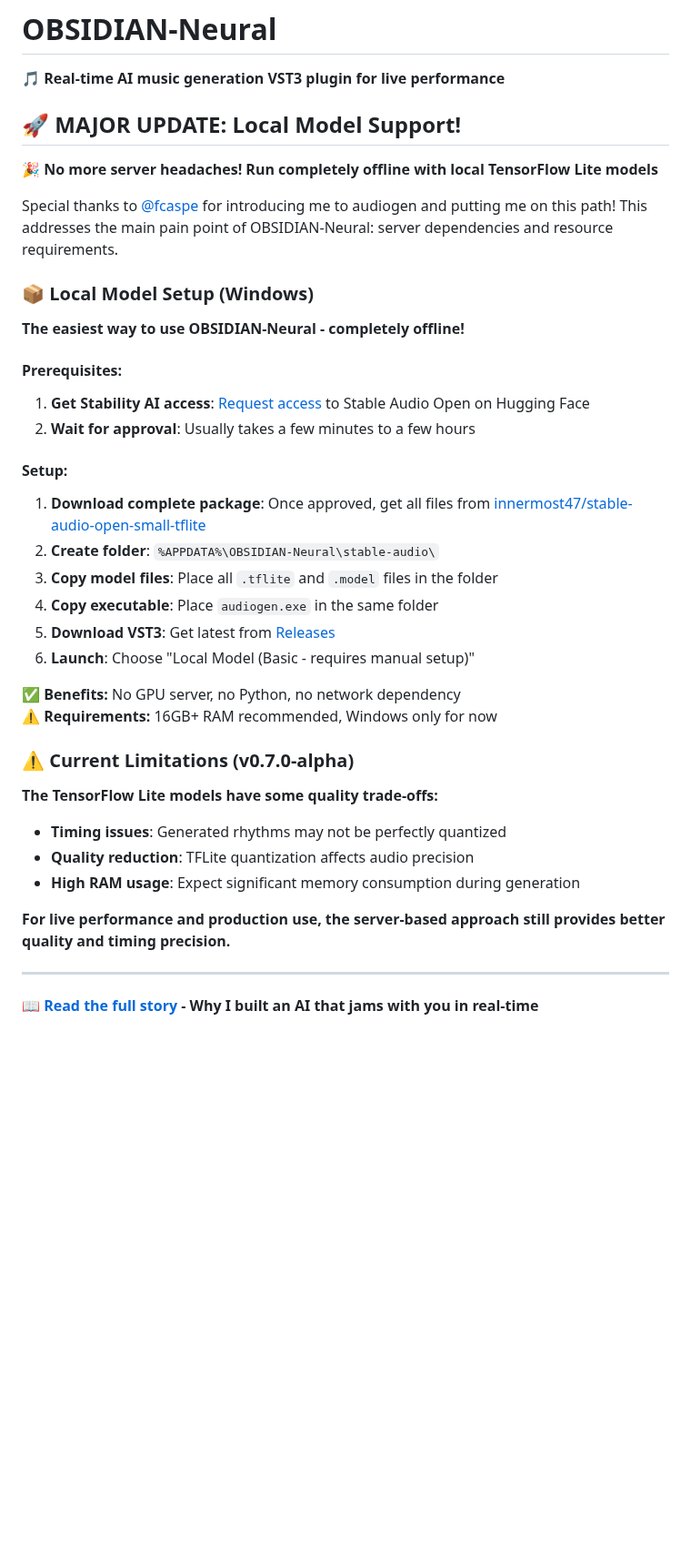
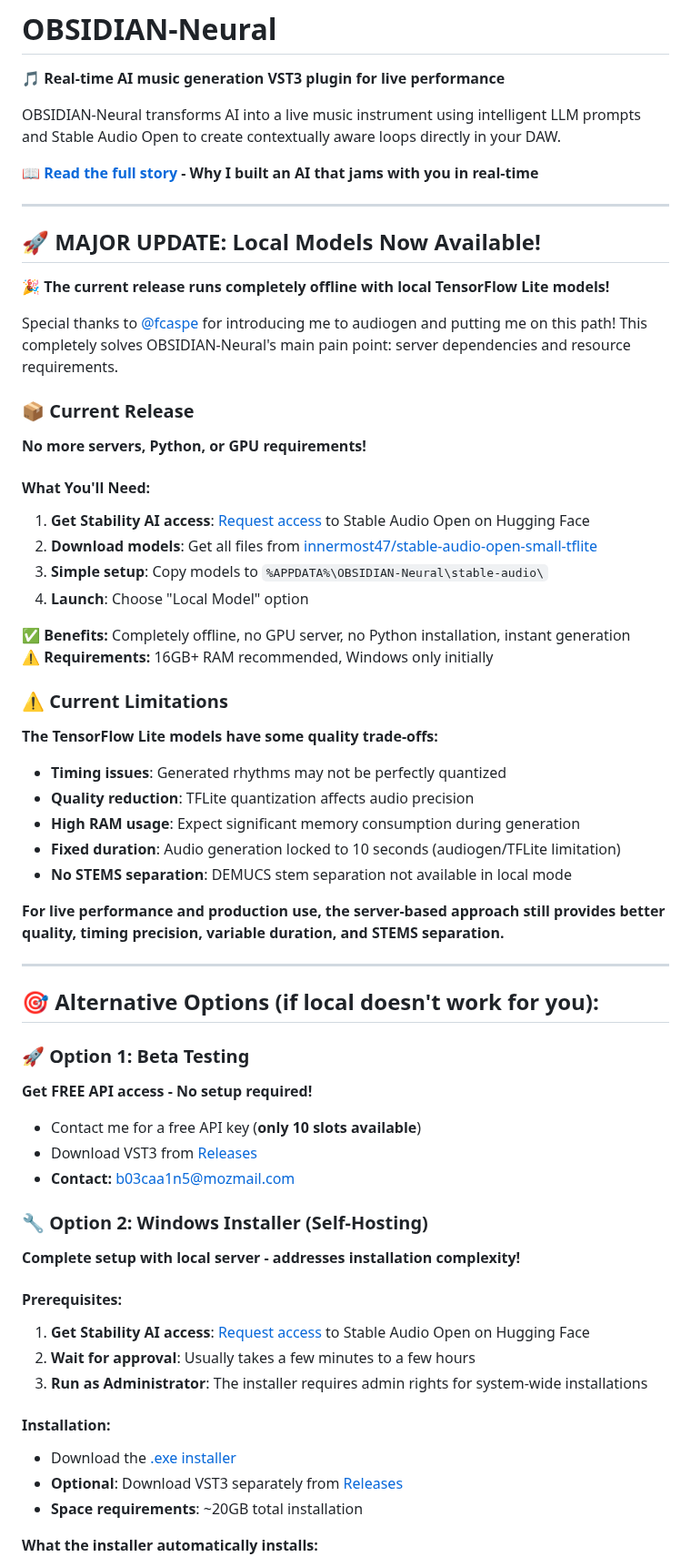
Before and after one commit to sp80808/ai-dj, a Markdown page: README.md, the part around one of its changes. Shown at 91% size. Rendered like a GitHub page; blank space fills up the shorter version.

```diff
--- a/README.md
+++ b/README.md
@@ -2,43 +2,71 @@
 
 🎵 **Real-time AI music generation VST3 plugin for live performance**
 
-## 🚀 **MAJOR UPDATE: Local Model Support!**
+OBSIDIAN-Neural transforms AI into a live music instrument using intelligent LLM prompts and Stable Audio Open to create contextually aware loops directly in your DAW.
 
-**🎉 No more server headaches! Run completely offline with local TensorFlow Lite models**
+**📖 [Read the full story](https://medium.com/@innermost47/obsidian-neural-when-ai-becomes-your-jam-partner-5203726a3840) - Why I built an AI that jams with you in real-time**
 
-Special thanks to [@fcaspe](https://github.com/fcaspe) for introducing me to audiogen and putting me on this path! This addresses the main pain point of OBSIDIAN-Neural: server dependencies and resource requirements.
+---
 
-### 📦 **Local Model Setup (Windows)**
+## 🚀 **MAJOR UPDATE: Local Models Now Available!**
 
-**The easiest way to use OBSIDIAN-Neural - completely offline!**
+**🎉 The current release runs completely offline with local TensorFlow Lite models!**
 
-#### Prerequisites:
+Special thanks to [@fcaspe](https://github.com/fcaspe) for introducing me to audiogen and putting me on this path! This completely solves OBSIDIAN-Neural's main pain point: server dependencies and resource requirements.
+
+### 📦 **Current Release**
+
+**No more servers, Python, or GPU requirements!**
+
+#### What You'll Need:
 
 1. **Get Stability AI access**: [Request access](https://huggingface.co/stabilityai/stable-audio-open-small) to Stable Audio Open on Hugging Face
-2. **Wait for approval**: Usually takes a few minutes to a few hours
+2. **Download models**: Get all files from [innermost47/stable-audio-open-small-tflite](https://huggingface.co/innermost47/stable-audio-open-small-tflite)
+3. **Simple setup**: Copy models to `%APPDATA%\OBSIDIAN-Neural\stable-audio\`
+4. **Launch**: Choose "Local Model" option
 
-#### Setup:
+**✅ Benefits:** Completely offline, no GPU server, no Python installation, instant generation
+**⚠️ Requirements:** 16GB+ RAM recommended, Windows only initially
 
-1. **Download complete package**: Once approved, get all files from [innermost47/stable-audio-open-small-tflite](https://huggingface.co/innermost47/stable-audio-open-small-tflite)
-2. **Create folder**: `%APPDATA%\OBSIDIAN-Neural\stable-audio\`
-3. **Copy model files**: Place all `.tflite` and `.model` files in the folder
-4. **Copy executable**: Place `audiogen.exe` in the same folder
-5. **Download VST3**: Get latest from [Releases](https://github.com/innermost47/ai-dj/releases)
-6. **Launch**: Choose "Local Model (Basic - requires manual setup)"
-
-**✅ Benefits:** No GPU server, no Python, no network dependency
-**⚠️ Requirements:** 16GB+ RAM recommended, Windows only for now
-
-### ⚠️ **Current Limitations (v0.7.0-alpha)**
+### ⚠️ **Current Limitations**
 
 **The TensorFlow Lite models have some quality trade-offs:**
 
 - **Timing issues**: Generated rhythms may not be perfectly quantized
 - **Quality reduction**: TFLite quantization affects audio precision
 - **High RAM usage**: Expect significant memory consumption during generation
+- **Fixed duration**: Audio generation locked to 10 seconds (audiogen/TFLite limitation)
+- **No STEMS separation**: DEMUCS stem separation not available in local mode
 
-**For live performance and production use, the server-based approach still provides better quality and timing precision.**
+**For live performance and production use, the server-based approach still provides better quality, timing precision, variable duration, and STEMS separation.**
 
 ---
 
-**📖 [Read the full story](https://medium.com/@innermost47/obsidian-neural-when-ai-becomes-your-jam-partner-5203726a3840) - Why I built an AI that jams with you in real-time**
+## 🎯 **Alternative Options (if local doesn't work for you):**
+
+### 🚀 **Option 1: Beta Testing**
+
+**Get FREE API access - No setup required!**
+
+- Contact me for a free API key (**only 10 slots available**)
+- Download VST3 from [Releases](https://github.com/innermost47/ai-dj/releases)
+- **Contact:** b03caa1n5@mozmail.com
+
+### 🔧 **Option 2: Windows Installer (Self-Hosting)**
+
+**Complete setup with local server - addresses installation complexity!**
+
+#### **Prerequisites:**
+
+1. **Get Stability AI access**: [Request access](https://huggingface.co/stabilityai/stable-audio-open-1.0) to Stable Audio Open on Hugging Face
+2. **Wait for approval**: Usually takes a few minutes to a few hours
+3. **Run as Administrator**: The installer requires admin rights for system-wide installations
+
+#### **Installation:**
+
+- Download the [.exe installer](https://github.com/innermost47/ai-dj/releases)
+- **Optional**: Download VST3 separately from [Releases](https://github.com/innermost47/ai-dj/releases)
+- **Space requirements**: ~20GB total installation
+
+**What the installer automatically installs:**
+
```
Also changed, not shown: other parts of README.md (+100 -17 lines).
